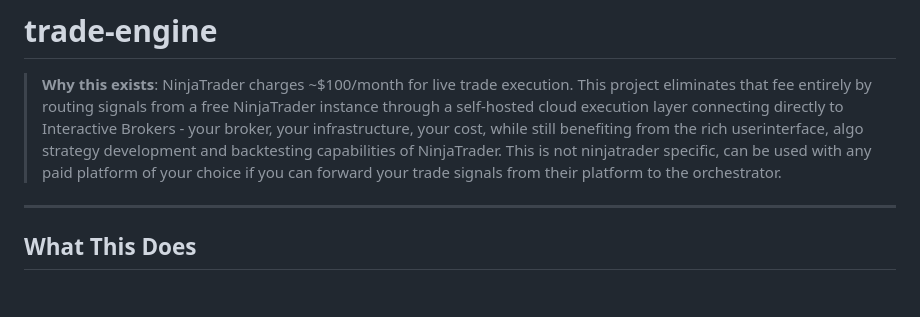
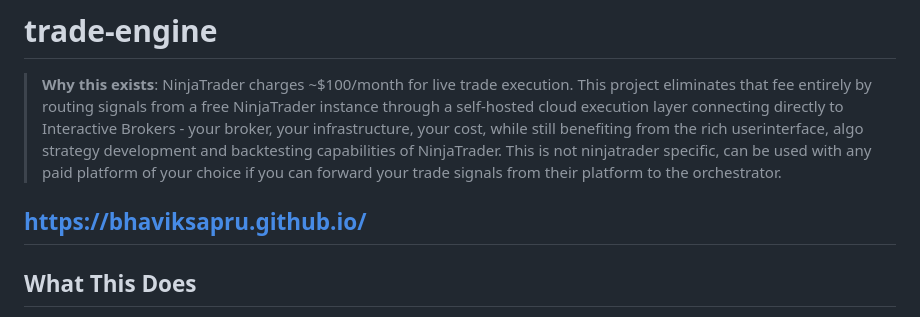
Before and after one commit to bhaviksapru/trade-engine, a Markdown page: README.md, the part around the change. Rendered like a GitHub page; blank space fills up the shorter version.

Commit message:
Add project link to README
Added project link to README for reference.

```diff
--- a/README.md
+++ b/README.md
@@ -3,6 +3,7 @@
 > **Why this exists**: NinjaTrader charges ~$100/month for live trade execution. This project eliminates that fee entirely by routing signals from a free NinjaTrader instance through a self-hosted cloud execution layer connecting directly to Interactive Brokers - your broker, your infrastructure, your cost, while still benefiting from the rich userinterface, algo strategy development and backtesting capabilities of NinjaTrader.
 > This is not ninjatrader specific, can be used with any paid platform of your choice if you can forward your trade signals from their platform to the orchestrator.
 
+https://bhaviksapru.github.io/
 ---
 
 ## What This Does
```
